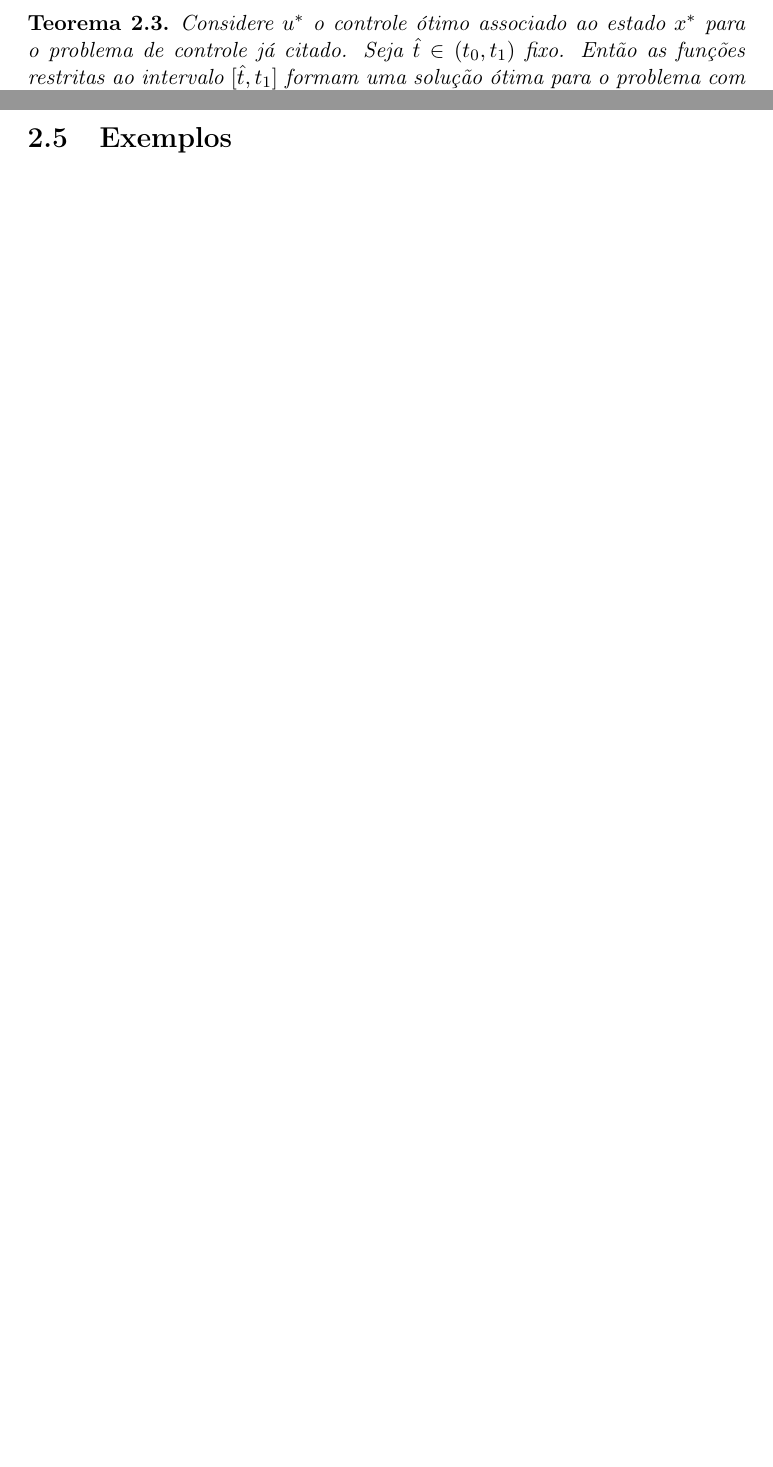
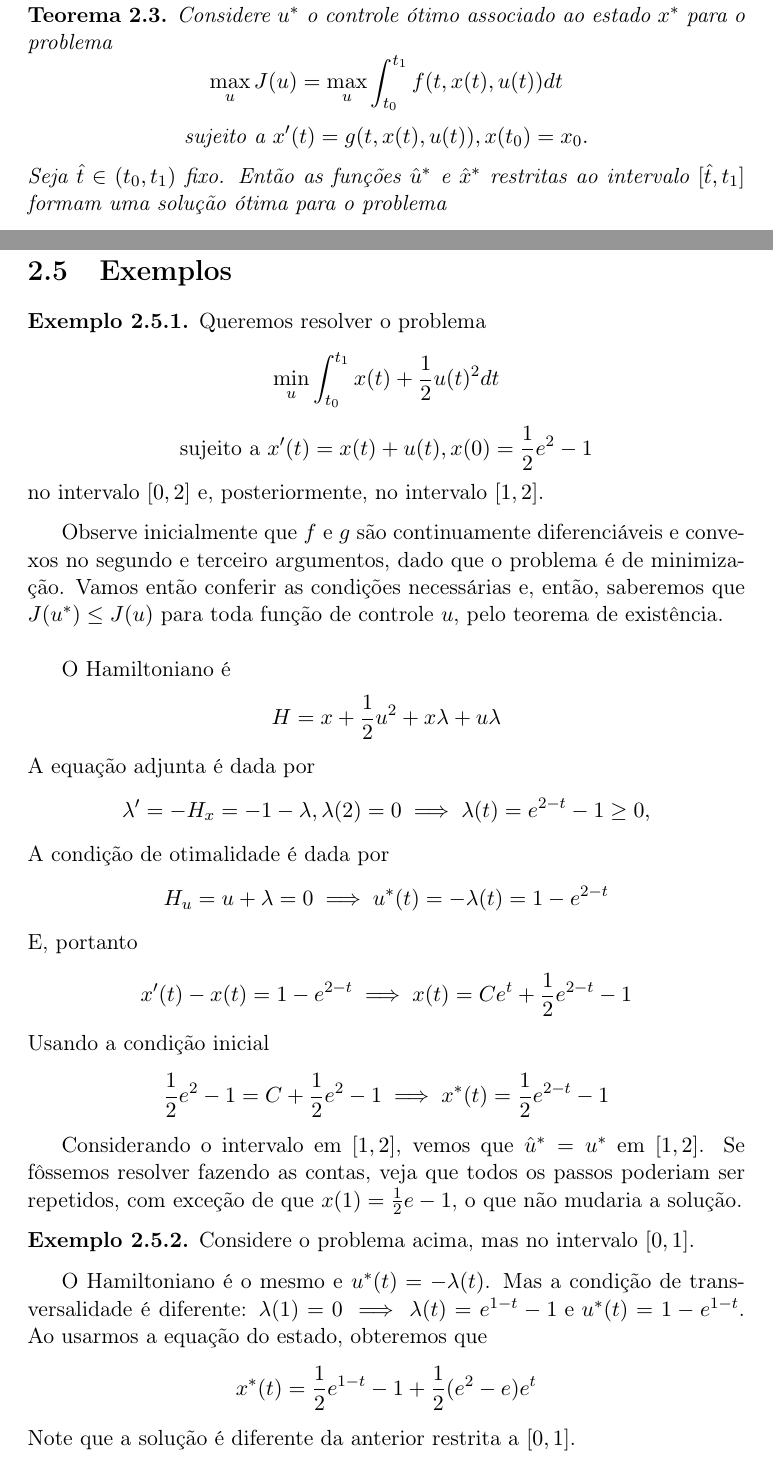
Before and after one commit to lucasmoschen/optimal-control-biological, a LaTeX book (notes/book.tex, which reads notes/files/chapter2.tex): two parts of pages 14 and 15 of 28 before the commit and two parts of pages 15 and 16 of 29 after it, joined at a grey line, cut so that both start at the same text, the shorter picture padded with empty space. Compiled offline with pdfLaTeX.

Commit message:
add examples

```diff
--- a/notes/book.tex
+++ b/notes/book.tex
@@ -22,6 +22,7 @@
 
 \newcommand{\e}{\epsilon}
 \newcommand{\la}{\lambda}
+\newcommand{\Space}{\vspace{5mm}}
 \renewcommand{\CancelColor}{\color{red}}
 
 \newtheorem{theorem}{Teorema}[chapter]
--- a/notes/files/chapter2.tex
+++ b/notes/files/chapter2.tex
@@ -128,6 +130,12 @@ se relaciona com o controle no intervalo inteiro.
 
 \begin{theorem}
     Considere $u^*$ o controle ótimo associado ao estado $x^*$ para o problema
-    de controle já citado. Seja $\hat{t} \in (t_0, t_1)$ fixo. Então as
-    funções restritas ao intervalo $[\hat{t},t_1]$ formam uma solução ótima para o problema com
-    tempo inicial $\hat{t}$. Além disso ela é única, desde que $u^*$ seja.
+    $$
+    \max_u J(u) = \max_u \int_{t_0}^{t_1} f(t, x(t), u(t)) dt
+    $$
+    $$
+    \text{sujeito a  }x'(t) = g(t, x(t), u(t)), x(t_0) = x_0.
+    $$
+    Seja $\hat{t} \in (t_0, t_1)$ fixo. Então as
+    funções $\hat{u}^*$ e $\hat{x}^*$ restritas ao intervalo $[\hat{t},t_1]$
+    formam uma solução ótima para o problema
@@ -155,3 +194,58 @@ intervalo $[t_0, \hat{t}]$, pois podemos construir contra-exemplos.
 \end{theorem}
 
 \section{Exemplos}
+
+\begin{example}
+    Queremos resolver o problema
+    $$
+    \min_u \int_{t_0}^{t_1} x(t) + \frac{1}{2}u(t)^2 dt
+    $$
+    $$
+    \text{sujeito a  }x'(t) = x(t) + u(t), x(0) = \frac{1}{2}e^2 - 1
+    $$
+    no intervalo $[0,2]$ e, posteriormente, no intervalo $[1,2]$.
+\end{example}
+
+Observe inicialmente que $f$ e $g$ são continuamente diferenciáveis e convexos no segundo
+e terceiro argumentos, dado que o problema é de minimização. Vamos então conferir as condições
+necessárias e, então, saberemos que $J(u^*) \le J(u)$ para toda função de controle $u$, pelo
+teorema de existência.
+
+\Space
+
+O Hamiltoniano é
+$$
+H = x + \frac{1}{2}u^2 + x \la + u \la
+$$
+A equação adjunta é dada por
+$$
+\la ' = - H_x = -1 - \la, \la(2) = 0 \implies \la(t) = e^{2-t} -1 \ge 0,
+$$
+A condição de otimalidade é dada por
+$$
+H_u = u + \la = 0 \implies u^*(t) = -\la(t) = 1 - e^{2-t}
+$$
+E, portanto
+$$
+x'(t) - x(t) = 1 - e^{2-t} \implies x(t) = Ce^t + \frac{1}{2}e^{2-t} - 1
+$$
+Usando a condição inicial
+$$
+\frac{1}{2}e^2 - 1 = C + \frac{1}{2}e^{2} - 1 \implies x^*(t) =  \frac{1}{2}e^{2-t} - 1
+$$
+
+Considerando o intervalo em $[1,2]$, vemos que $\hat{u}^* = u^*$ em $[1,2]$. Se fôssemos resolver
+fazendo as contas, veja que todos os passos poderiam ser repetidos, com exceção de que $x(1) = \frac{1}{2}e - 1$,
+o que não mudaria a solução.
+
+\begin{example}
+    Considere o problema acima, mas no intervalo $[0,1]$.
+\end{example}
+
+O Hamiltoniano é o mesmo e $u^*(t) = -\la(t)$. Mas a condição de transversalidade é diferente:
+$\la(1) = 0 \implies \la(t) = e^{1-t} - 1 \text{ e } u^{*}(t) = 1 - e^{1-t}$.
+Ao usarmos a equação do estado, obteremos que
+$$
+x^*(t) = \frac{1}{2}e^{1-t} - 1 + \frac{1}{2}(e^2 - e)e^t
+$$
+Note que a solução é diferente da anterior restrita a $[0,1]$.
```
Also changed, not shown: notes/book.pdf, notes/book.tex (4 more changed lines), notes/files/chapter2.tex (37 more changed lines).
